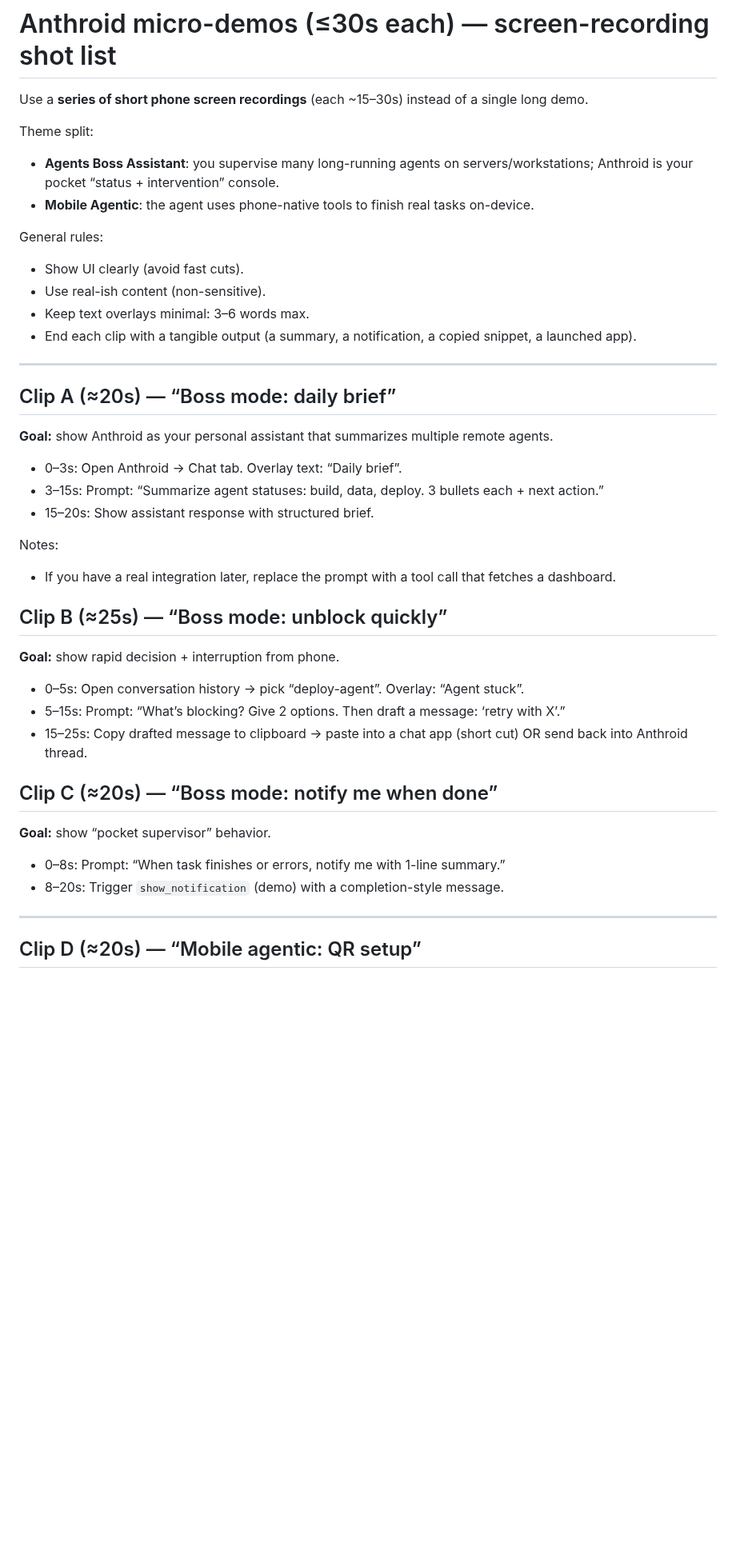
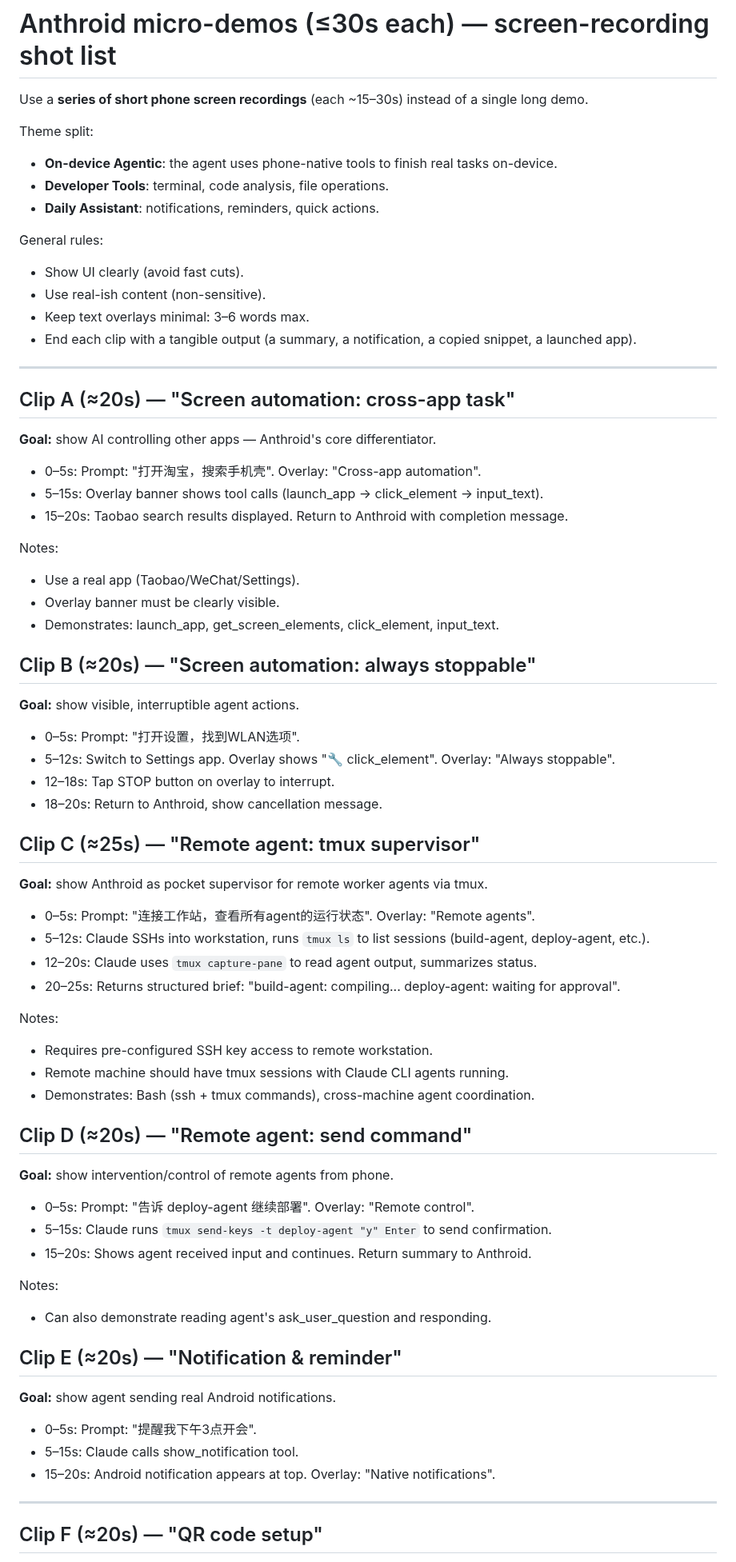
Before and after one commit to k-l-lambda/anthroid, a Markdown page: docs/demo_video_shotlist.md, the part around one of its changes. Shown at 80% size. Rendered like a GitHub page; blank space fills up the shorter version.

Commit message:
updated docs\demo_video_shotlist.md

```diff
--- a/docs/demo_video_shotlist.md
+++ b/docs/demo_video_shotlist.md
@@ -3,8 +3,9 @@
 Use a **series of short phone screen recordings** (each ~15–30s) instead of a single long demo.
 
 Theme split:
-- **Agents Boss Assistant**: you supervise many long-running agents on servers/workstations; Anthroid is your pocket “status + intervention” console.
-- **Mobile Agentic**: the agent uses phone-native tools to finish real tasks on-device.
+- **On-device Agentic**: the agent uses phone-native tools to finish real tasks on-device.
+- **Developer Tools**: terminal, code analysis, file operations.
+- **Daily Assistant**: notifications, reminders, quick actions.
 
 General rules:
 - Show UI clearly (avoid fast cuts).
@@ -14,33 +15,62 @@ General rules:
 
 ---
 
-## Clip A (≈20s) — “Boss mode: daily brief”
+## Clip A (≈20s) — "Screen automation: cross-app task"
 
-**Goal:** show Anthroid as your personal assistant that summarizes multiple remote agents.
+**Goal:** show AI controlling other apps — Anthroid's core differentiator.
 
-- 0–3s: Open Anthroid → Chat tab. Overlay text: “Daily brief”.
-- 3–15s: Prompt: “Summarize agent statuses: build, data, deploy. 3 bullets each + next action.”
-- 15–20s: Show assistant response with structured brief.
+- 0–5s: Prompt: "打开淘宝，搜索手机壳". Overlay: "Cross-app automation".
+- 5–15s: Overlay banner shows tool calls (launch_app → click_element → input_text).
+- 15–20s: Taobao search results displayed. Return to Anthroid with completion message.
 
 Notes:
-- If you have a real integration later, replace the prompt with a tool call that fetches a dashboard.
+- Use a real app (Taobao/WeChat/Settings).
+- Overlay banner must be clearly visible.
+- Demonstrates: launch_app, get_screen_elements, click_element, input_text.
 
-## Clip B (≈25s) — “Boss mode: unblock quickly”
+## Clip B (≈20s) — "Screen automation: always stoppable"
 
-**Goal:** show rapid decision + interruption from phone.
+**Goal:** show visible, interruptible agent actions.
 
-- 0–5s: Open conversation history → pick “deploy-agent”. Overlay: “Agent stuck”.
-- 5–15s: Prompt: “What’s blocking? Give 2 options. Then draft a message: ‘retry with X’.”
-- 15–25s: Copy drafted message to clipboard → paste into a chat app (short cut) OR send back into Anthroid thread.
+- 0–5s: Prompt: "打开设置，找到WLAN选项".
+- 5–12s: Switch to Settings app. Overlay shows "🔧 click_element". Overlay: "Always stoppable".
+- 12–18s: Tap STOP button on overlay to interrupt.
+- 18–20s: Return to Anthroid, show cancellation message.
 
-## Clip C (≈20s) — “Boss mode: notify me when done”
+## Clip C (≈25s) — "Remote agent: tmux supervisor"
 
-**Goal:** show “pocket supervisor” behavior.
+**Goal:** show Anthroid as pocket supervisor for remote worker agents via tmux.
 
-- 0–8s: Prompt: “When task finishes or errors, notify me with 1-line summary.”
-- 8–20s: Trigger `show_notification` (demo) with a completion-style message.
+- 0–5s: Prompt: "连接工作站，查看所有agent的运行状态". Overlay: "Remote agents".
+- 5–12s: Claude SSHs into workstation, runs `tmux ls` to list sessions (build-agent, deploy-agent, etc.).
+- 12–20s: Claude uses `tmux capture-pane` to read agent output, summarizes status.
+- 20–25s: Returns structured brief: "build-agent: compiling... deploy-agent: waiting for approval".
+
+Notes:
+- Requires pre-configured SSH key access to remote workstation.
+- Remote machine should have tmux sessions with Claude CLI agents running.
+- Demonstrates: Bash (ssh + tmux commands), cross-machine agent coordination.
+
+## Clip D (≈20s) — "Remote agent: send command"
+
+**Goal:** show intervention/control of remote agents from phone.
+
+- 0–5s: Prompt: "告诉 deploy-agent 继续部署". Overlay: "Remote control".
+- 5–15s: Claude runs `tmux send-keys -t deploy-agent "y" Enter` to send confirmation.
+- 15–20s: Shows agent received input and continues. Return summary to Anthroid.
+
+Notes:
+- Can also demonstrate reading agent's ask_user_question and responding.
+
+## Clip E (≈20s) — "Notification & reminder"
+
+**Goal:** show agent sending real Android notifications.
+
+- 0–5s: Prompt: "提醒我下午3点开会".
+- 5–15s: Claude calls show_notification tool.
+- 15–20s: Android notification appears at top. Overlay: "Native notifications".
 
 ---
 
-## Clip D (≈20s) — “Mobile agentic: QR setup”
+## Clip F (≈20s) — "QR code setup"
 
```
Also changed, not shown: other parts of docs/demo_video_shotlist.md (+71 -28 lines).
